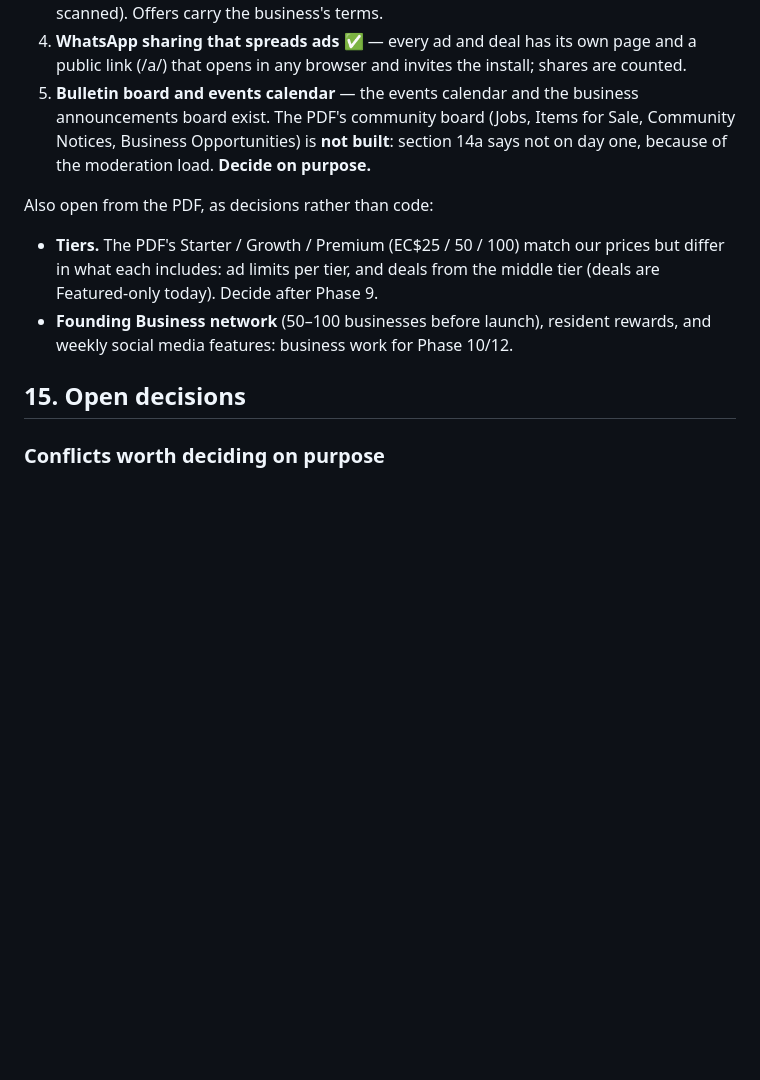
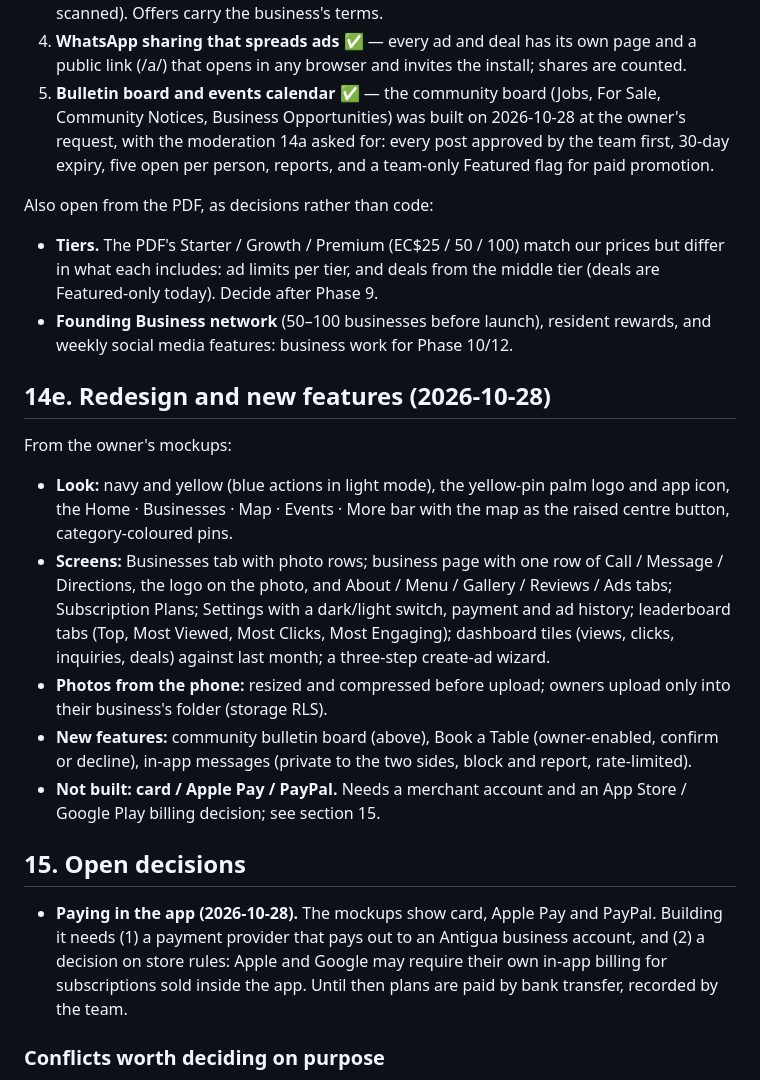
Before and after one commit to Aleeshu/dadliplug, a Markdown page: plan.md, the part around the change. Rendered like a GitHub page; blank space fills up the shorter version.

Commit message:
plan.md: the redesign, board, bookings and messages; in-app payments as an open decision
Co-Authored-By: Claude Opus 5.5 <noreply@anthropic.com>

```diff
--- a/plan.md
+++ b/plan.md
@@ -810,11 +810,11 @@ and where each stands:
 4. **WhatsApp sharing that spreads ads** ✅ — every ad and deal has its own
    page and a public link (/a/<id>) that opens in any browser and invites
    the install; shares are counted.
-5. **Bulletin board and events calendar** — the events calendar and the
-   business announcements board exist. The PDF's community board (Jobs,
-   Items for Sale, Community Notices, Business Opportunities) is **not
-   built**: section 14a says not on day one, because of the moderation load.
-   **Decide on purpose.**
+5. **Bulletin board and events calendar** ✅ — the community board (Jobs,
+   For Sale, Community Notices, Business Opportunities) was built on
+   2026-10-28 at the owner's request, with the moderation 14a asked for:
+   every post approved by the team first, 30-day expiry, five open per
+   person, reports, and a team-only Featured flag for paid promotion.
 
 Also open from the PDF, as decisions rather than code:
 - **Tiers.** The PDF's Starter / Growth / Premium (EC$25 / 50 / 100) match our
@@ -823,7 +823,34 @@ Also open from the PDF, as decisions rather than code:
 - **Founding Business network** (50–100 businesses before launch), resident
   rewards, and weekly social media features: business work for Phase 10/12.
 
+## 14e. Redesign and new features (2026-10-28)
+
+From the owner's mockups:
+- **Look:** navy and yellow (blue actions in light mode), the yellow-pin
+  palm logo and app icon, the Home · Businesses · Map · Events · More bar
+  with the map as the raised centre button, category-coloured pins.
+- **Screens:** Businesses tab with photo rows; business page with one row
+  of Call / Message / Directions, the logo on the photo, and About / Menu /
+  Gallery / Reviews / Ads tabs; Subscription Plans; Settings with a
+  dark/light switch, payment and ad history; leaderboard tabs (Top, Most
+  Viewed, Most Clicks, Most Engaging); dashboard tiles (views, clicks,
+  inquiries, deals) against last month; a three-step create-ad wizard.
+- **Photos from the phone:** resized and compressed before upload; owners
+  upload only into their business's folder (storage RLS).
+- **New features:** community bulletin board (above), Book a Table
+  (owner-enabled, confirm or decline), in-app messages (private to the two
+  sides, block and report, rate-limited).
+- **Not built: card / Apple Pay / PayPal.** Needs a merchant account and an
+  App Store / Google Play billing decision; see section 15.
+
 ## 15. Open decisions
+
+- **Paying in the app (2026-10-28).** The mockups show card, Apple Pay and
+  PayPal. Building it needs (1) a payment provider that pays out to an
+  Antigua business account, and (2) a decision on store rules: Apple and
+  Google may require their own in-app billing for subscriptions sold
+  inside the app. Until then plans are paid by bank transfer, recorded by
+  the team.
 
 ### Conflicts worth deciding on purpose
 
```
